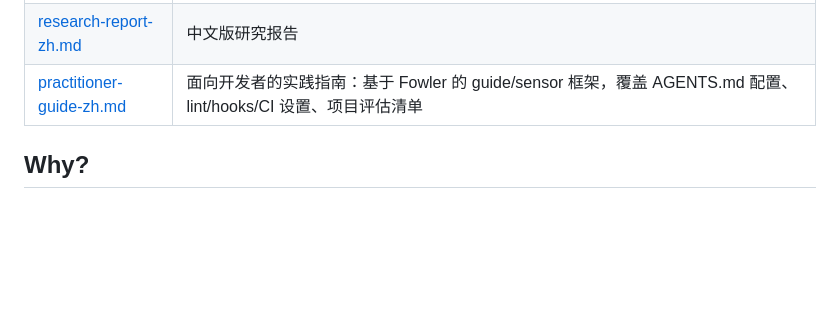
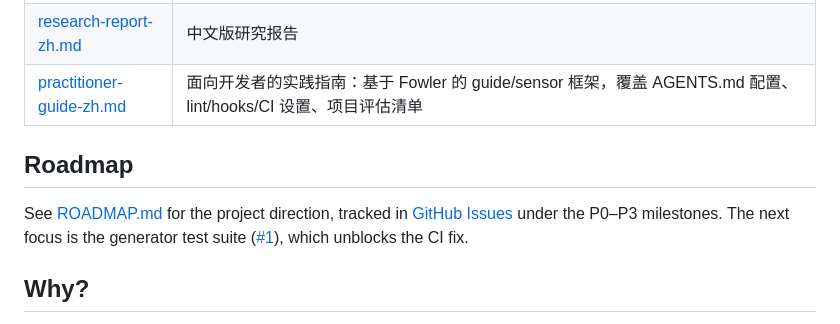
Before and after one commit to harness-ready/create-harness-app, a Markdown page: README.md, the part around the change. Rendered like a GitHub page; blank space fills up the shorter version.

```diff
--- a/README.md
+++ b/README.md
@@ -73,6 +73,10 @@ The `docs/` directory contains the research and analysis behind this tool:
 | [research-report-zh.md](./docs/research-report-zh.md) | 中文版研究报告 |
 | [practitioner-guide-zh.md](./docs/practitioner-guide-zh.md) | 面向开发者的实践指南：基于 Fowler 的 guide/sensor 框架，覆盖 AGENTS.md 配置、lint/hooks/CI 设置、项目评估清单 |
 
+## Roadmap
+
+See [ROADMAP.md](./ROADMAP.md) for the project direction, tracked in [GitHub Issues](https://github.com/harness-ready/create-harness-app/issues) under the P0–P3 milestones. The next focus is the generator test suite ([#1](https://github.com/harness-ready/create-harness-app/issues/1)), which unblocks the CI fix.
+
 ## Why?
 
 Research shows that the "harness" around an LLM — the tools, context, and feedback loops — matters as much as the model itself. Martin Fowler calls this **harness engineering for coding agent users**: the practice of building feed-forward guides (AGENTS.md, architecture docs) and feedback sensors (lint, hooks, CI) that make AI coding agents reliable.
```
Also changed, not shown: ROADMAP.md (added, +66 -0 lines).
